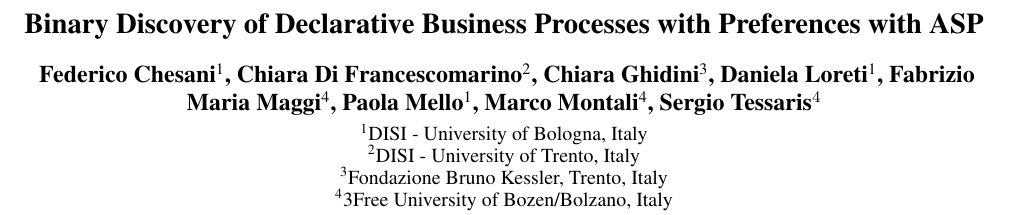
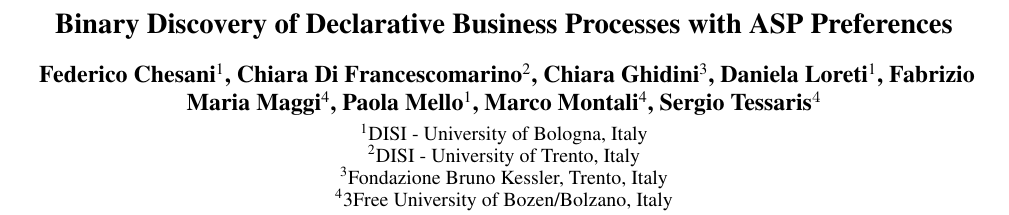
Before and after one commit to dloreti/deviant, a LaTeX paper (AI4BPM-bridge/deviantBridge.tex): part of page 1 of 3, cut so that both start at the same text. Compiled offline with pdfLaTeX.

Commit message:
title change in bridge paper

```diff
--- a/AI4BPM-bridge/deviantBridge.tex
+++ b/AI4BPM-bridge/deviantBridge.tex
@@ -102,7 +102,7 @@
 % nouns, adverbs, adjectives should be capitalized, including both words in hyphenated terms, while
 % articles, conjunctions, and prepositions are lower case unless they
 % directly follow a colon or long dash
-\title{Binary Discovery of Declarative Business Processes with Preferences with ASP}
+\title{Binary Discovery of Declarative Business Processes with ASP Preferences}
 \author{
     %Authors
     % All authors must be in the same font size and format.
```
